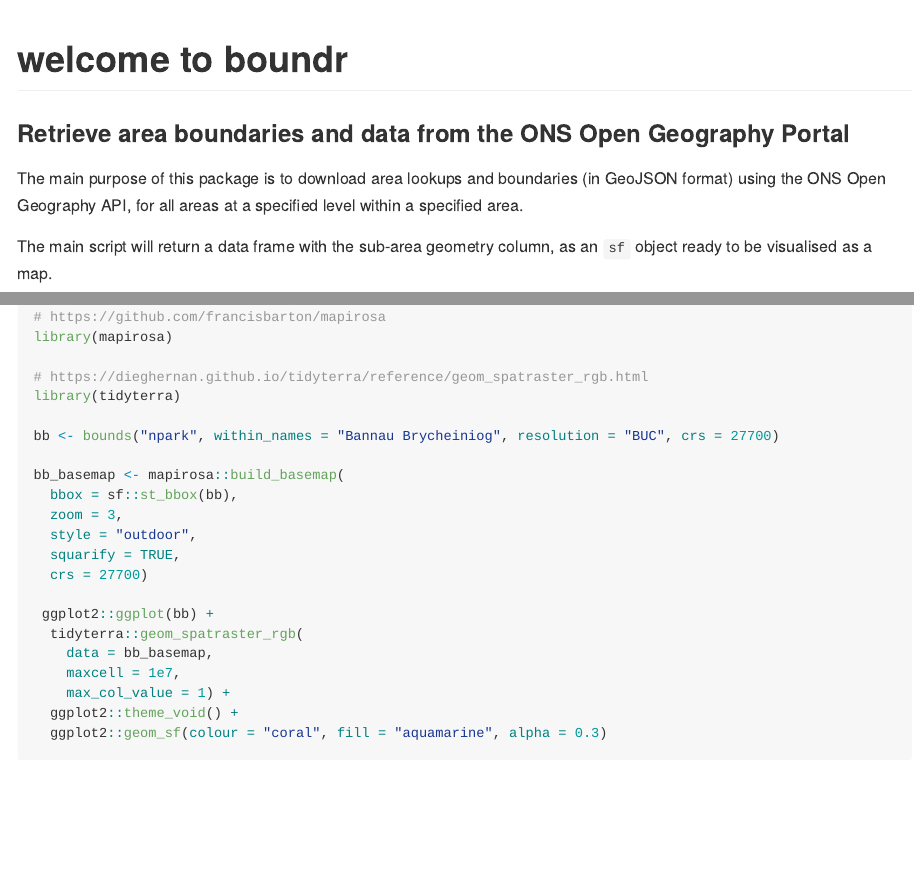
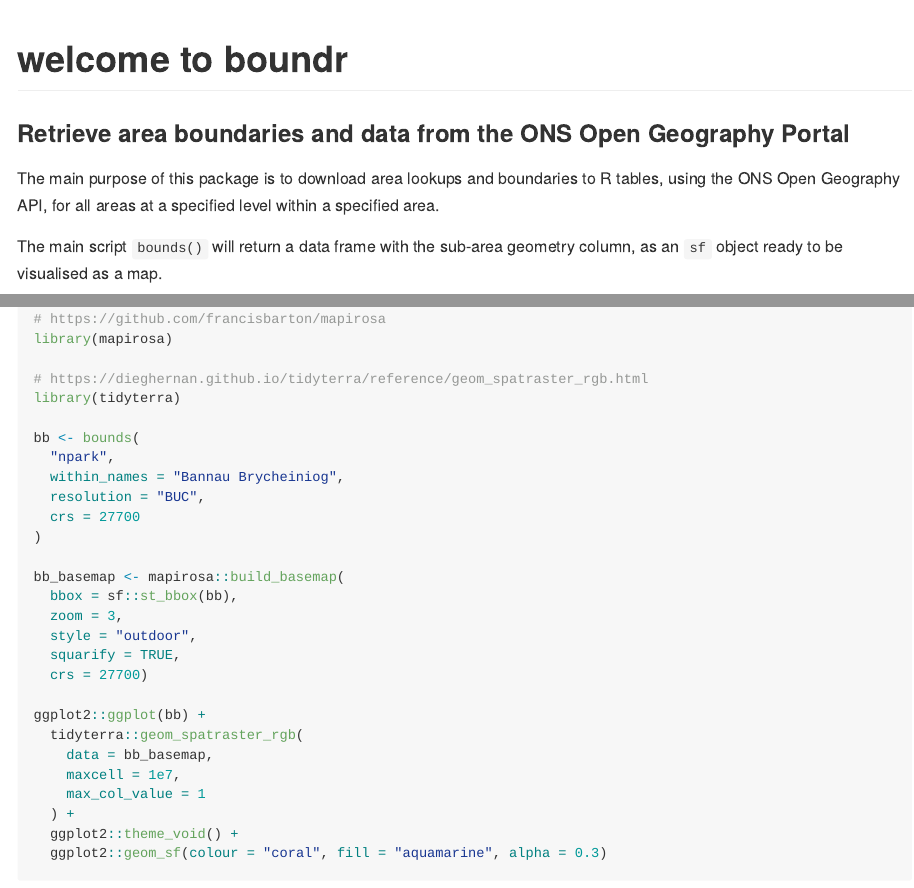
Before and after one commit to francisbarton/boundr, an R Markdown document (README.Rmd): the page in a window 1100 px wide, from its top, and a second part further down, joined at a grey line. Rendered offline with R 4.5, knitr and Pandoc, with nearby package versions; some code elsewhere in the file could not run offline.

Commit message:
Tidy line lengths in README

```diff
--- a/README.Rmd
+++ b/README.Rmd
@@ -29,11 +29,11 @@ library(ggplot2)
 ### Retrieve area boundaries and data from the ONS Open Geography Portal
 
 The main purpose of this package is to download area lookups and
-boundaries (in GeoJSON format) using the ONS Open Geography API, for all
+boundaries to R tables, using the ONS Open Geography API, for all
 areas at a specified level within a specified area.
 
-The main script will return a data frame with the sub-area geometry
-column, as an `sf` object ready to be visualised as a map.
+The main script `bounds()` will return a data frame with the sub-area
+geometry column, as an `sf` object ready to be visualised as a map.
 
 
 ## Installation
```
Also changed, not shown: README.Rmd (15 more changed lines).
